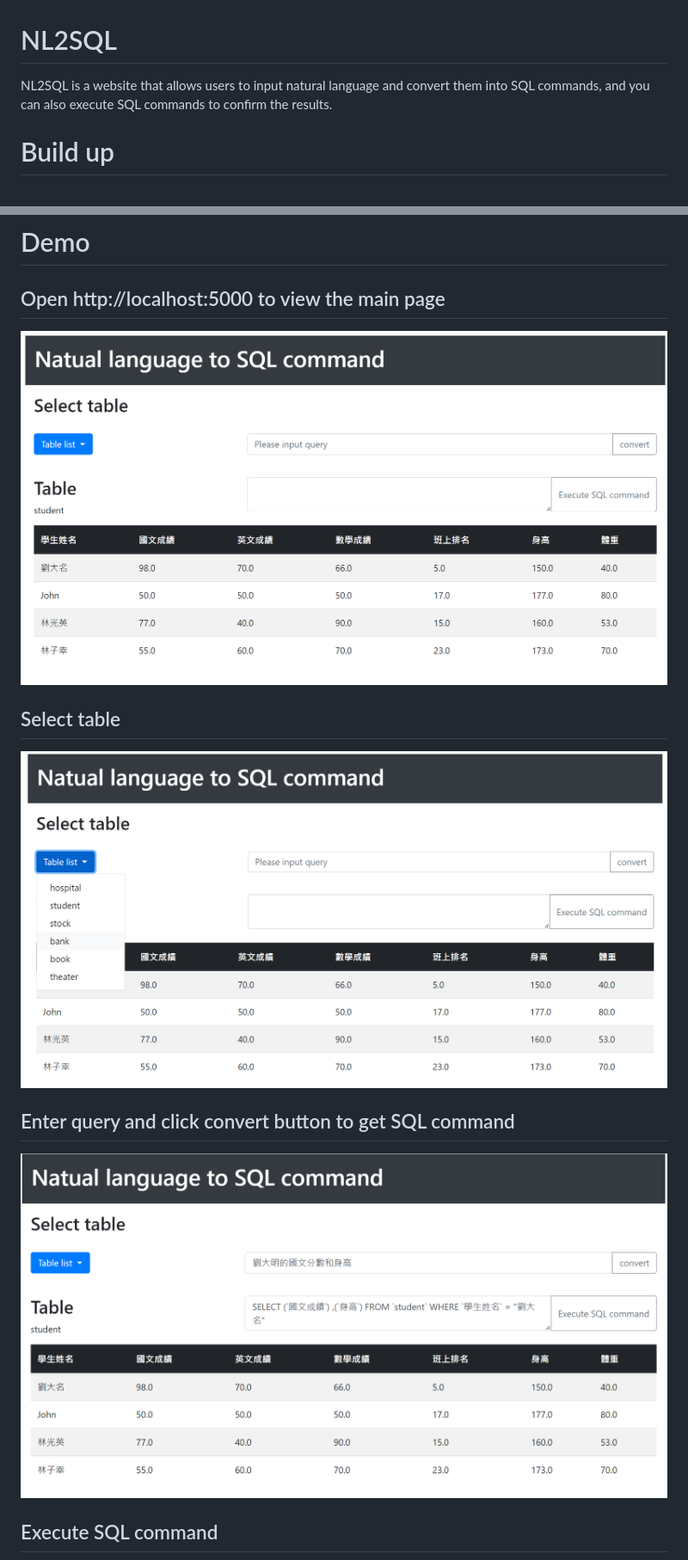
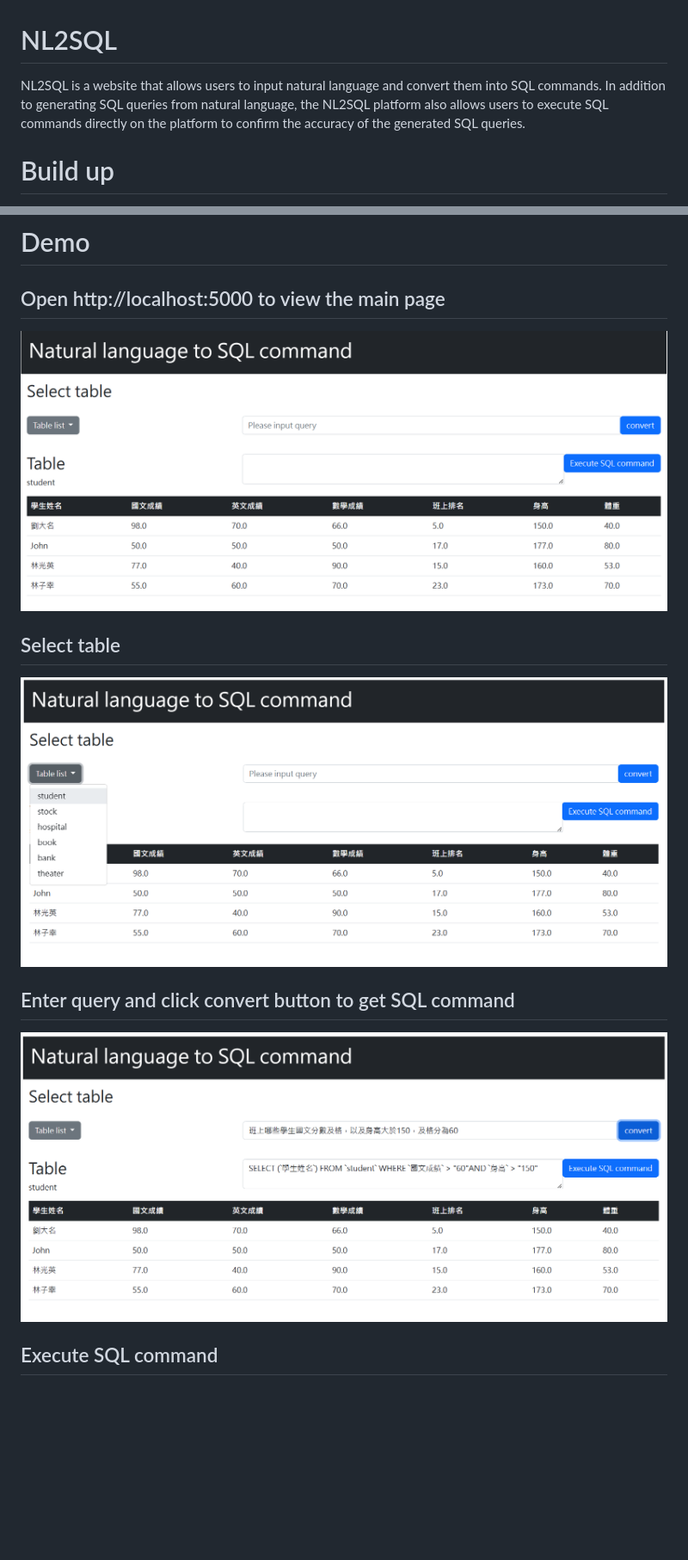
Before and after one commit to eric88525/NL2SQL, a Markdown page: ReadMe.md, 2 parts joined by grey strips. Shown: that part at 86% size. GitHub-like rendering; pictures changed too: demo_pictures/convert.png, demo_pictures/main.png, demo_pictures/tables.png; blank space fills up the shorter version.

```diff
--- a/ReadMe.md
+++ b/ReadMe.md
@@ -1,5 +1,5 @@
 # NL2SQL
-NL2SQL is a website that allows users to input natural language and convert them into SQL commands, and you can also execute SQL commands to confirm the results.
+NL2SQL is a website that allows users to input natural language and convert them into SQL commands. In addition to generating SQL queries from natural language, the NL2SQL platform also allows users to execute SQL commands directly on the platform to confirm the accuracy of the generated SQL queries.
 
 # Build up
 Download models from [drive](https://drive.google.com/drive/folders/1GC0JHVyxUzjJQrjeL3Fd1H7k9fvcyKjy?usp=sharing) and place it under N2S/saved_models
```
Also changed, not shown: N2S/ReadMe.md (added, +15 -0 lines), demo_pictures/result.png, 1 other file.
